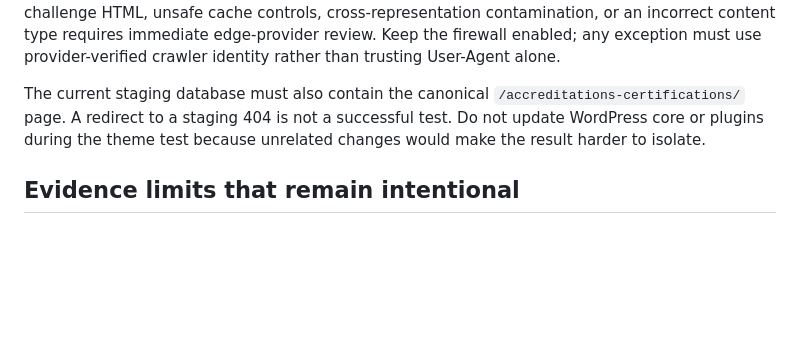
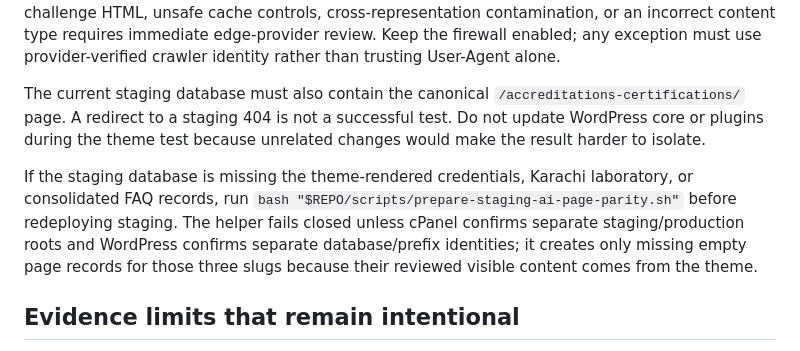
Before and after one commit to envitech9503/envitechal-wordpres, a Markdown page: docs/AI_VISIBILITY_DEPLOYMENT.md, the part around the change. Rendered like a GitHub page; blank space fills up the shorter version.

Commit message:
Document staging page parity repair

```diff
--- a/docs/AI_VISIBILITY_DEPLOYMENT.md
+++ b/docs/AI_VISIBILITY_DEPLOYMENT.md
@@ -142,6 +142,8 @@ The scheduled `Live AI visibility` workflow runs `scripts/check-ai-visibility-li
 
 The current staging database must also contain the canonical `/accreditations-certifications/` page. A redirect to a staging 404 is not a successful test. Do not update WordPress core or plugins during the theme test because unrelated changes would make the result harder to isolate.
 
+If the staging database is missing the theme-rendered credentials, Karachi laboratory, or consolidated FAQ records, run `bash "$REPO/scripts/prepare-staging-ai-page-parity.sh"` before redeploying staging. The helper fails closed unless cPanel confirms separate staging/production roots and WordPress confirms separate database/prefix identities; it creates only missing empty page records for those three slugs because their reviewed visible content comes from the theme.
+
 ## Evidence limits that remain intentional
 
 - PNAC LAB-347 is for the Lahore laboratory and only the water/wastewater methods listed in the official scope.
```
